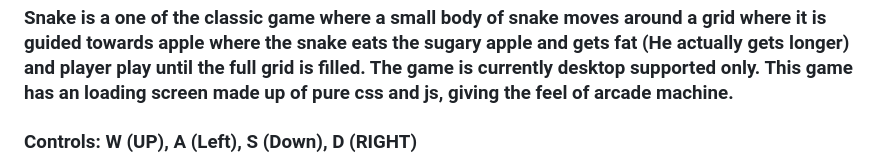
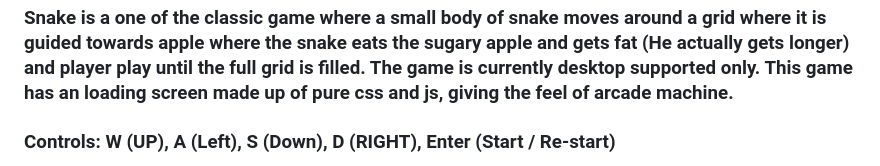
Before and after one commit to Blackoutxo/Playa, a Markdown page: readme.md, the part around one of its changes. Rendered like a GitHub page.

```diff
--- a/readme.md
+++ b/readme.md
@@ -9,5 +9,5 @@
 
 ## Snake
 ### Snake is a one of the classic game where a small body of snake moves around a grid where it is guided towards apple where the snake eats the sugary apple and gets fat (He actually gets longer) and player play until the full grid is filled. The game is currently desktop supported only. This game has an loading screen made up of pure css and js, giving the feel of arcade machine.
-### Controls: W (UP), A (Left), S (Down), D (RIGHT)
+### Controls: W (UP), A (Left), S (Down), D (RIGHT), Enter (Start / Re-start)
 
```
Also changed, not shown: other parts of readme.md (+7 -7 lines).
